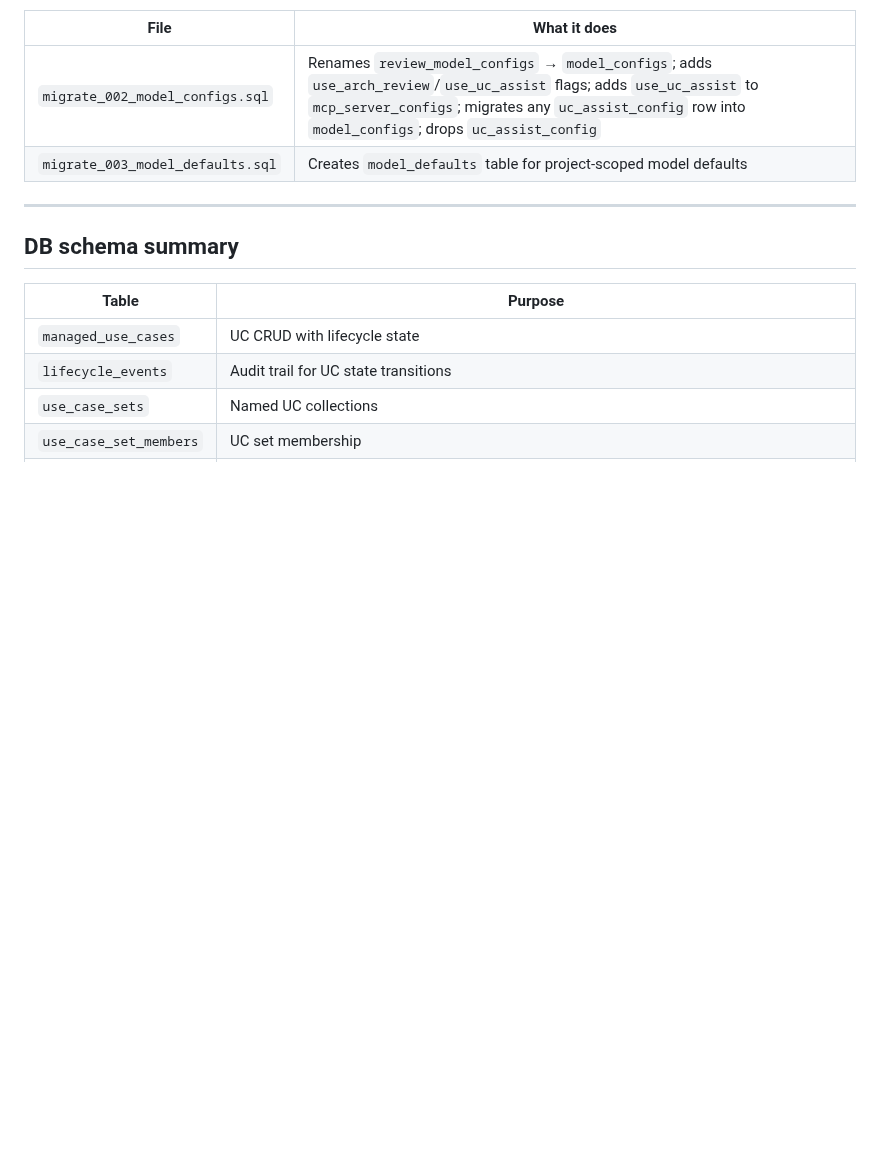
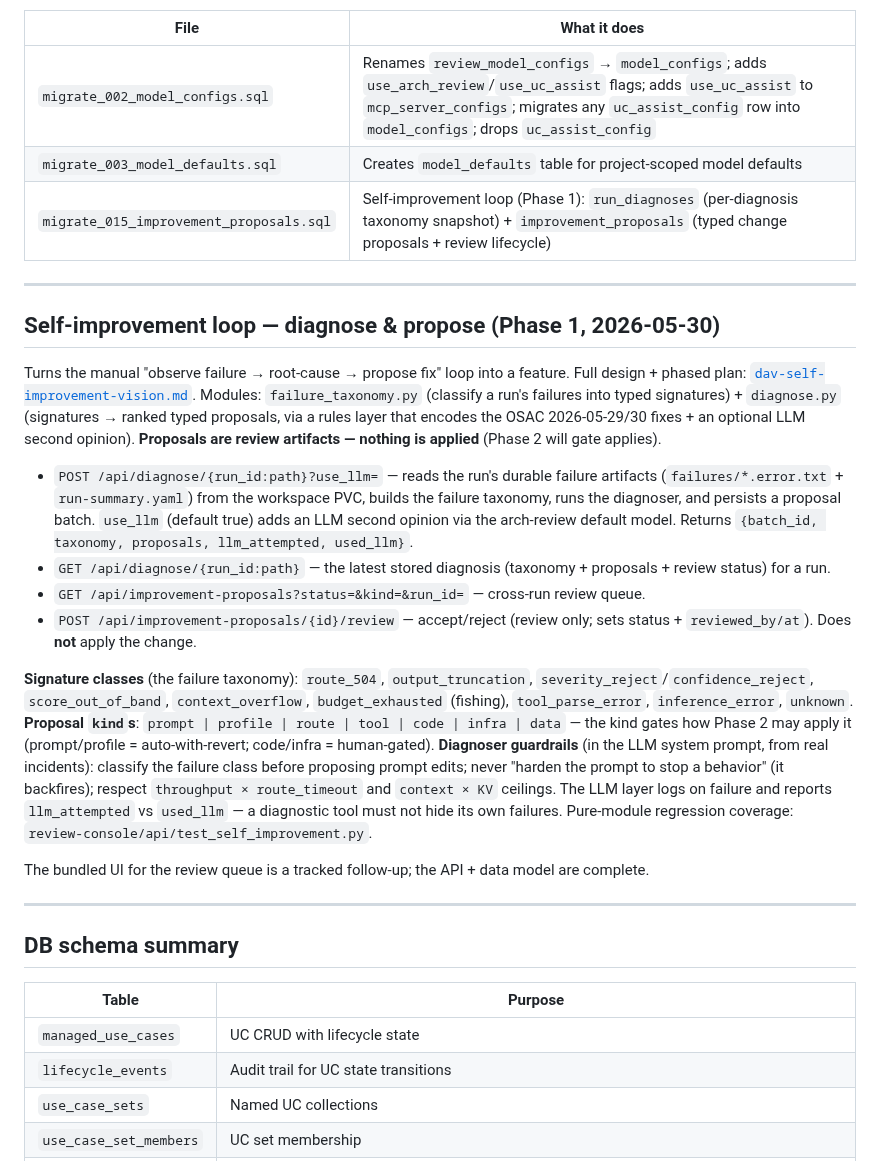
Before and after one commit to croadfeldt/dav, a Markdown page: docs/review-console-design.md, the part around the change. Rendered like a GitHub page; blank space fills up the shorter version.

```diff
--- a/docs/review-console-design.md
+++ b/docs/review-console-design.md
@@ -514,6 +514,22 @@ Migrations run automatically at API startup before `schema.sql`. Each migration
 |---|---|
 | `migrate_002_model_configs.sql` | Renames `review_model_configs` → `model_configs`; adds `use_arch_review`/`use_uc_assist` flags; adds `use_uc_assist` to `mcp_server_configs`; migrates any `uc_assist_config` row into `model_configs`; drops `uc_assist_config` |
 | `migrate_003_model_defaults.sql` | Creates `model_defaults` table for project-scoped model defaults |
+| `migrate_015_improvement_proposals.sql` | Self-improvement loop (Phase 1): `run_diagnoses` (per-diagnosis taxonomy snapshot) + `improvement_proposals` (typed change proposals + review lifecycle) |
+
+---
+
+## Self-improvement loop — diagnose & propose (Phase 1, 2026-05-30)
+
+Turns the manual "observe failure → root-cause → propose fix" loop into a feature. Full design + phased plan: [`dav-self-improvement-vision.md`](dav-self-improvement-vision.md). Modules: `failure_taxonomy.py` (classify a run's failures into typed signatures) + `diagnose.py` (signatures → ranked typed proposals, via a rules layer that encodes the OSAC 2026-05-29/30 fixes + an optional LLM second opinion). **Proposals are review artifacts — nothing is applied** (Phase 2 will gate applies).
+
+- `POST /api/diagnose/{run_id:path}?use_llm=` — reads the run's durable failure artifacts (`failures/*.error.txt` + `run-summary.yaml`) from the workspace PVC, builds the failure taxonomy, runs the diagnoser, and persists a proposal batch. `use_llm` (default true) adds an LLM second opinion via the arch-review default model. Returns `{batch_id, taxonomy, proposals, llm_attempted, used_llm}`.
+- `GET /api/diagnose/{run_id:path}` — the latest stored diagnosis (taxonomy + proposals + review status) for a run.
+- `GET /api/improvement-proposals?status=&kind=&run_id=` — cross-run review queue.
+- `POST /api/improvement-proposals/{id}/review` — accept/reject (review only; sets status + `reviewed_by/at`). Does **not** apply the change.
+
+**Signature classes** (the failure taxonomy): `route_504`, `output_truncation`, `severity_reject`/`confidence_reject`, `score_out_of_band`, `context_overflow`, `budget_exhausted` (fishing), `tool_parse_error`, `inference_error`, `unknown`. **Proposal `kind`s**: `prompt | profile | route | tool | code | infra | data` — the kind gates how Phase 2 may apply it (prompt/profile = auto-with-revert; code/infra = human-gated). **Diagnoser guardrails** (in the LLM system prompt, from real incidents): classify the failure class before proposing prompt edits; never "harden the prompt to stop a behavior" (it backfires); respect `throughput × route_timeout` and `context × KV` ceilings. The LLM layer logs on failure and reports `llm_attempted` vs `used_llm` — a diagnostic tool must not hide its own failures. Pure-module regression coverage: `review-console/api/test_self_improvement.py`.
+
+The bundled UI for the review queue is a tracked follow-up; the API + data model are complete.
 
 ---
 
```
Also changed, not shown: docs/dav-roadmap.md (+1 -0 lines), docs/dav-self-improvement-vision.md (+28 -0 lines).
